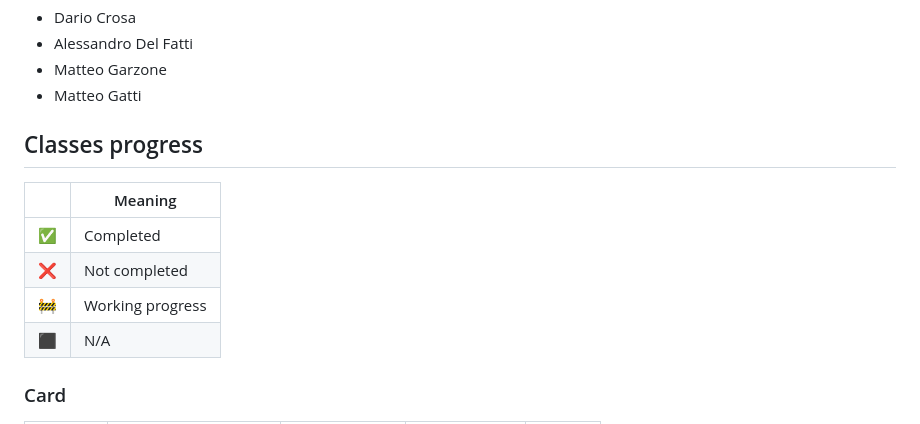
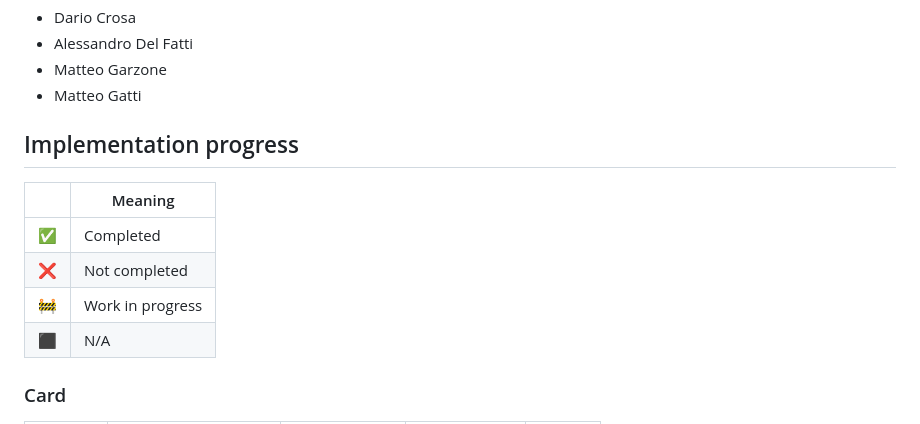
Before and after one commit to amonghi/IS24-AM01, a Markdown page: README.md, the part around the change. GitHub-like rendering.

Commit message:
docs: rephrase title + fix typo

```diff
--- a/README.md
+++ b/README.md
@@ -9,13 +9,13 @@ Components:
 - Matteo Garzone
 - Matteo Gatti
 
-## Classes progress
+## Implementation progress
 
 |    | Meaning          |
 |:--:|------------------|
 | ✅  | Completed        |
 | ❌  | Not completed    |
-| 🚧 | Working progress |
+| 🚧 | Work in progress |
 | ⬛  | N/A              |
 
 ### Card
```
